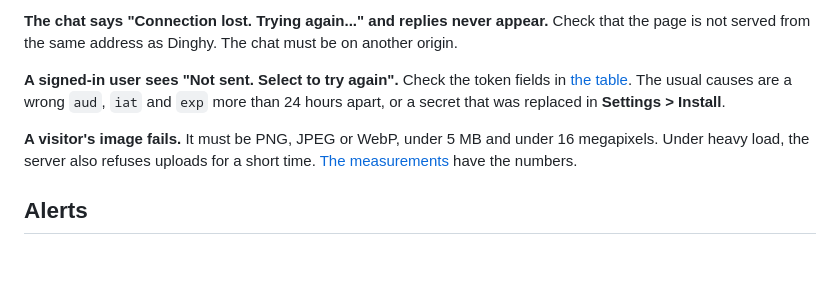
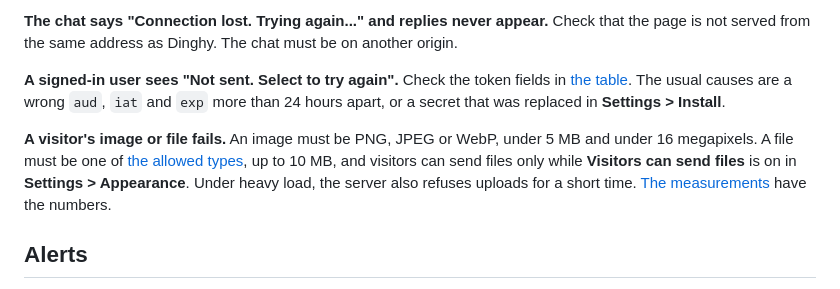
Before and after one commit to dinghy-chat/dinghy, a Markdown page: docs/troubleshooting.md, the part around the change. Rendered like a GitHub page; blank space fills up the shorter version.

```diff
--- a/docs/troubleshooting.md
+++ b/docs/troubleshooting.md
@@ -39,7 +39,7 @@ curl https://chat.example.com/readyz
 
 **A signed-in user sees "Not sent. Select to try again".** Check the token fields in [the table](add-to-your-site.md#show-who-is-chatting). The usual causes are a wrong `aud`, `iat` and `exp` more than 24 hours apart, or a secret that was replaced in **Settings > Install**.
 
-**A visitor's image fails.** It must be PNG, JPEG or WebP, under 5 MB and under 16 megapixels. Under heavy load, the server also refuses uploads for a short time. [The measurements](measurements.md) have the numbers.
+**A visitor's image or file fails.** An image must be PNG, JPEG or WebP, under 5 MB and under 16 megapixels. A file must be one of [the allowed types](add-to-your-site.md#what-visitors-can-do), up to 10 MB, and visitors can send files only while **Visitors can send files** is on in **Settings > Appearance**. Under heavy load, the server also refuses uploads for a short time. [The measurements](measurements.md) have the numbers.
 
 ## Alerts
 
```
Also changed, not shown: README.md (+1 -1 lines), docs/add-to-your-site.md (+1 -0 lines), docs/media/demo.gif, docs/media/inbox.png, docs/media/settings.png, docs/media/widget.png, 4 other files.
